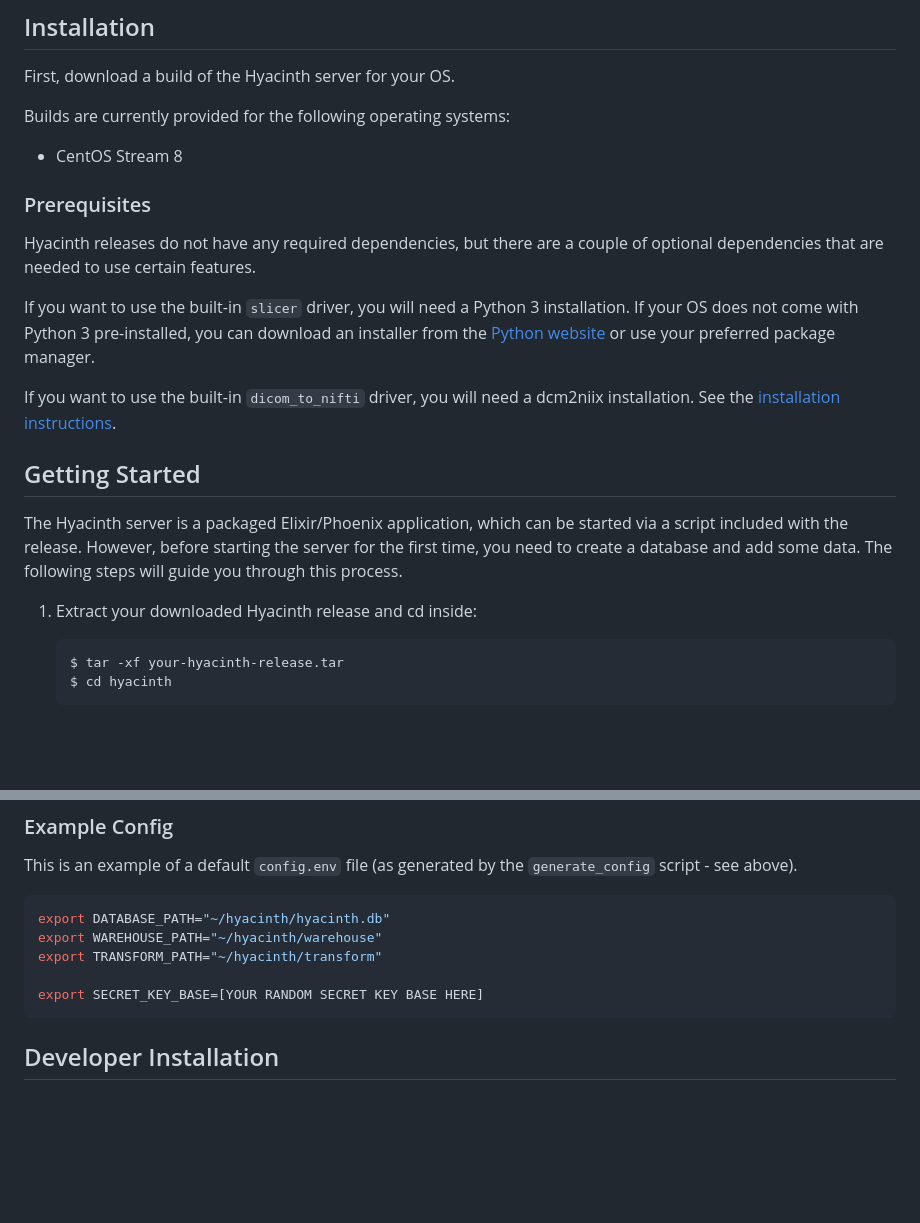
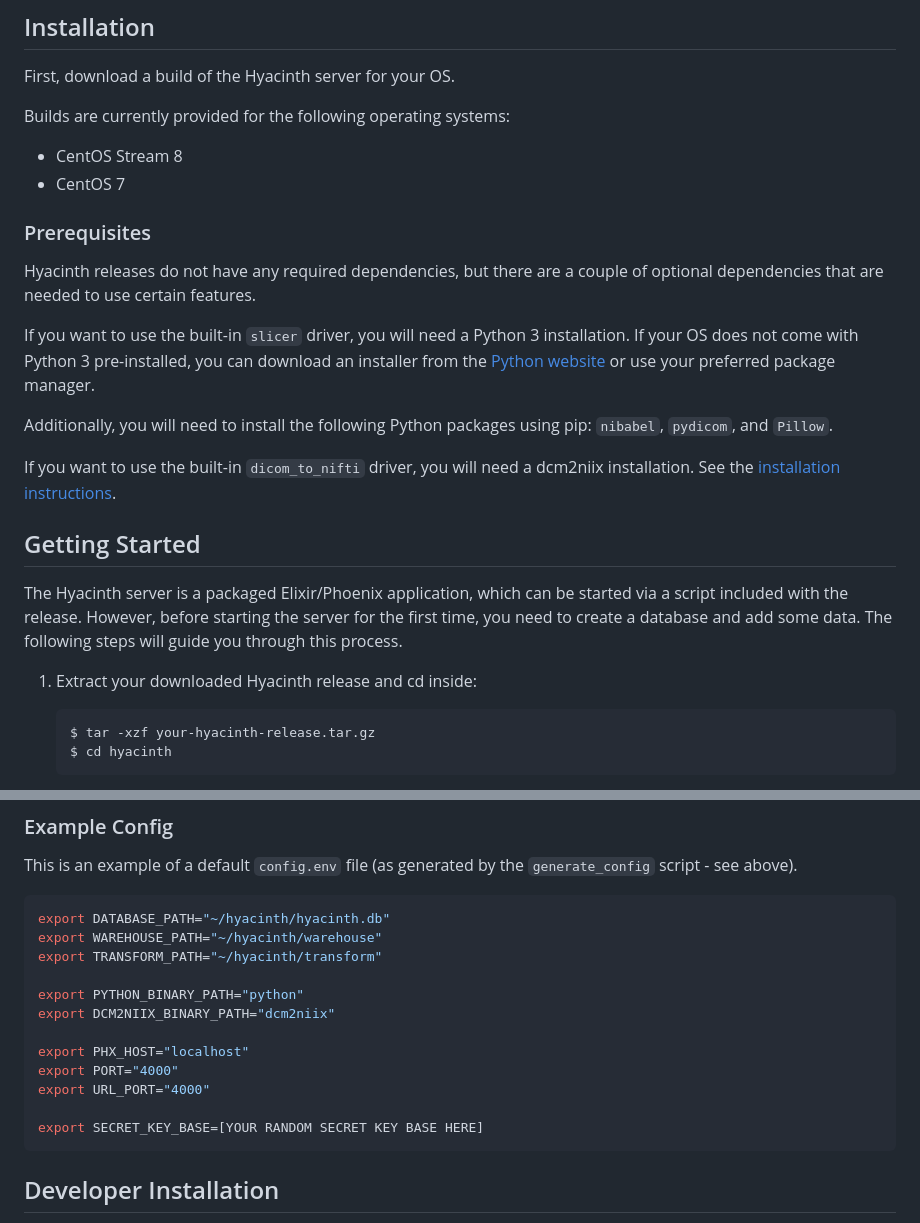
Before and after one commit to gsnlyd/hyacinth_server, a Markdown page: README.md, 2 parts joined by grey strips. Rendered like a GitHub page; blank space fills up the shorter version.

````diff
--- a/README.md
+++ b/README.md
@@ -23,6 +23,7 @@ First, download a build of the Hyacinth server for your OS.
 Builds are currently provided for the following operating systems:
 
 * CentOS Stream 8
+* CentOS 7
 
 ### Prerequisites
 
@@ -32,6 +33,8 @@ are a couple of optional dependencies that are needed to use certain features.
 If you want to use the built-in `slicer` driver, you will need a Python 3 installation.
 If your OS does not come with Python 3 pre-installed, you can download an installer
 from the [Python website](https://www.python.org/downloads/) or use your preferred package manager.
+
+Additionally, you will need to install the following Python packages using pip: `nibabel`, `pydicom`, and `Pillow`.
 
 If you want to use the built-in `dicom_to_nifti` driver, you will need a dcm2niix installation.
 See the [installation instructions](https://github.com/rordenlab/dcm2niix#install).
@@ -46,7 +49,7 @@ you through this process.
 1. Extract your downloaded Hyacinth release and cd inside:
 
     ```console
-    $ tar -xf your-hyacinth-release.tar
+    $ tar -xzf your-hyacinth-release.tar.gz
     $ cd hyacinth
     ```
 
@@ -109,6 +112,13 @@ export DATABASE_PATH="~/hyacinth/hyacinth.db"
 export WAREHOUSE_PATH="~/hyacinth/warehouse"
 export TRANSFORM_PATH="~/hyacinth/transform"
 
+export PYTHON_BINARY_PATH="python"
+export DCM2NIIX_BINARY_PATH="dcm2niix"
+
+export PHX_HOST="localhost"
+export PORT="4000"
+export URL_PORT="4000"
+
 export SECRET_KEY_BASE=[YOUR RANDOM SECRET KEY BASE HERE]
 ```
 
````
